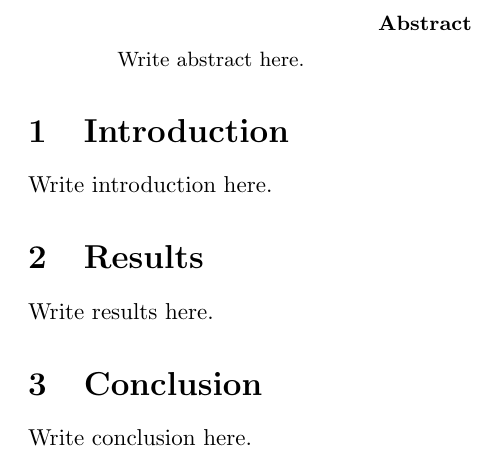
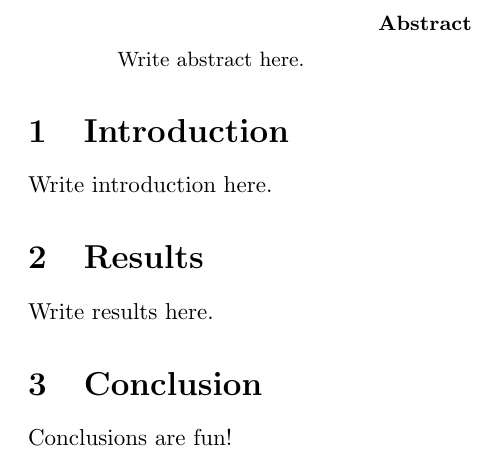
Before and after one commit to syonax/tutorial, a LaTeX paper (paper.tex): part of the page, cut so that both start at the same text. Compiled offline with pdfLaTeX.

Commit message:
Conclusion: Added a conclusion

```diff
--- a/paper.tex
+++ b/paper.tex
@@ -16,6 +16,6 @@ Write results here.
 
 \section{Conclusion}
 
-Write conclusion here.
+Conclusions are fun!
 
 \end{document}
```
